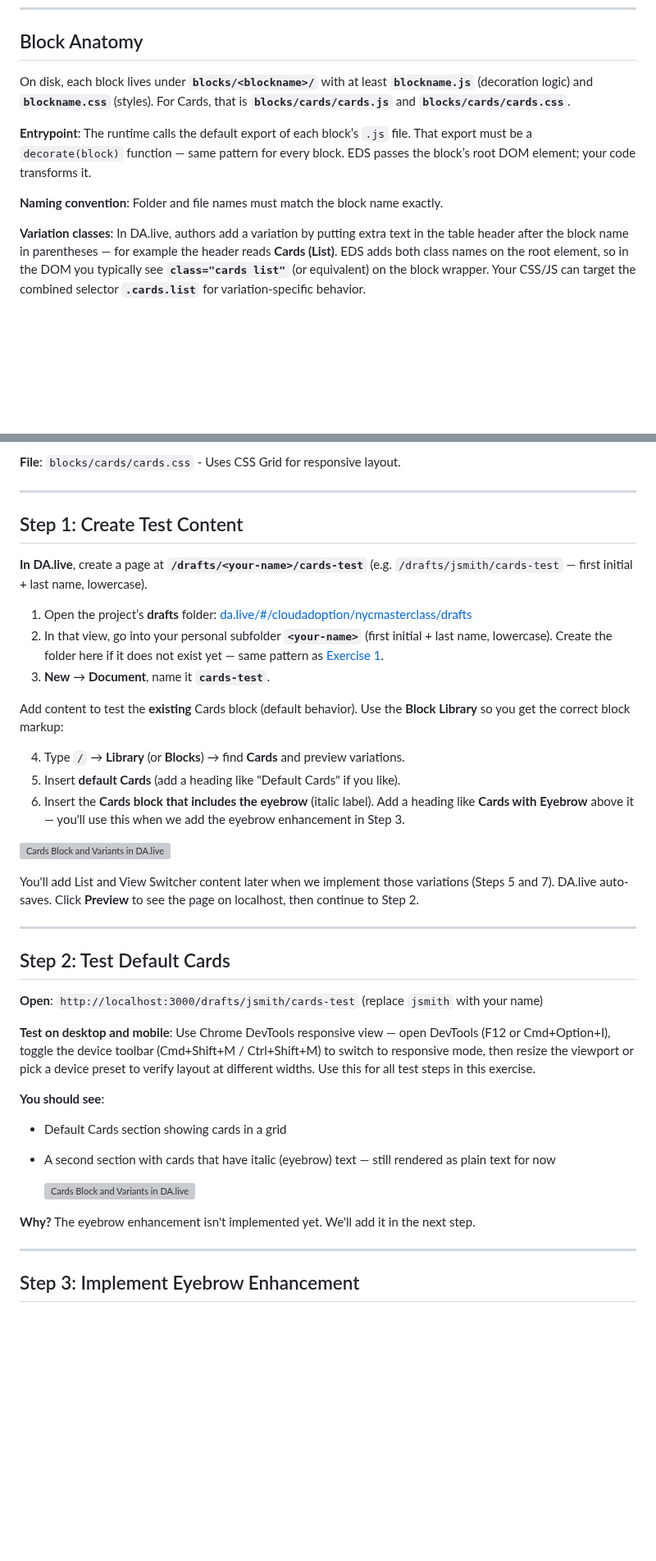
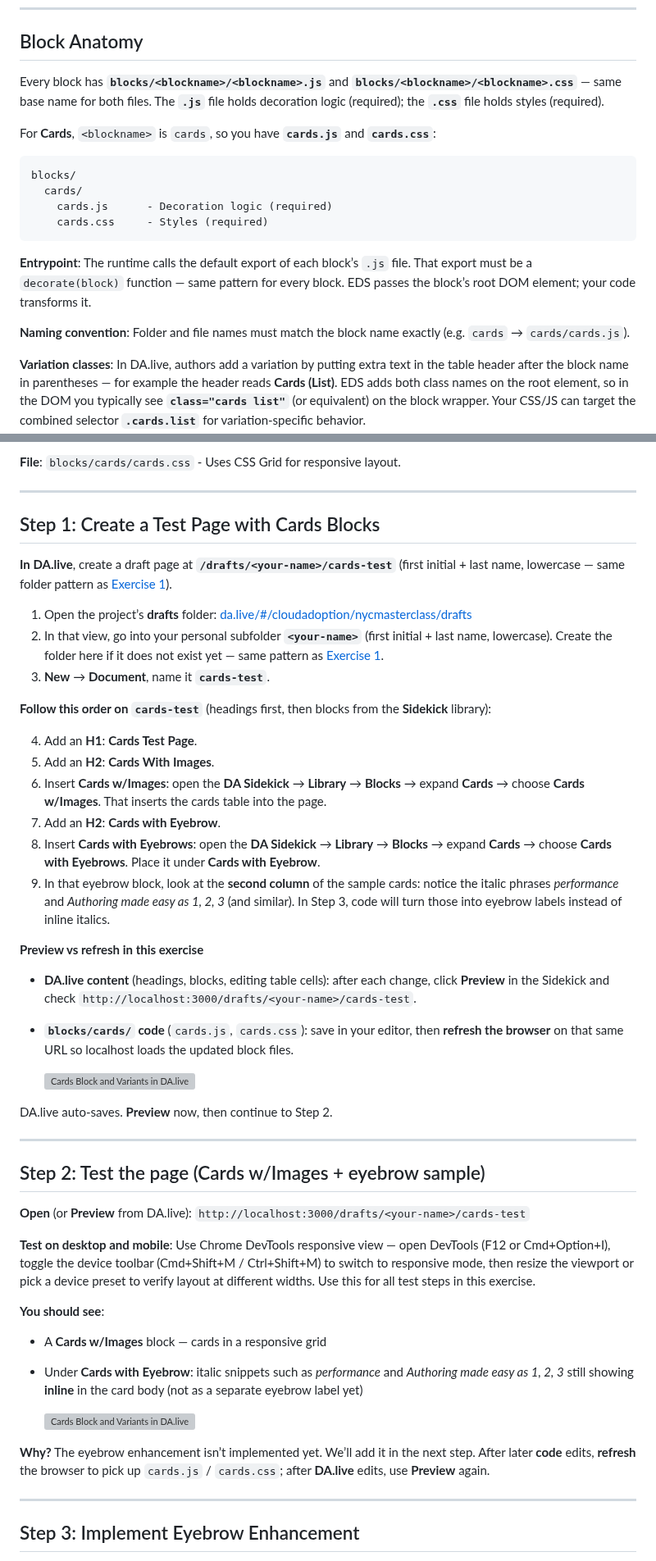
Before and after one commit to cloudadoption/nycmasterclass, a Markdown page: labs/exercise2/instructions.md, 2 parts joined by grey strips. Shown at 82% size. Rendered like a GitHub page; folded sections open; blank space fills up the shorter version; grey boxes are pictures that could not be loaded.

Commit message:
chore : exercise docs2 clean up

````diff
--- a/labs/exercise2/instructions.md
+++ b/labs/exercise2/instructions.md
@@ -135,11 +135,20 @@ Project CSS targets classes on that decorated structure (scoped under `.cards`,
 
 ## Block Anatomy
 
-On disk, each block lives under **`blocks/<blockname>/`** with at least **`blockname.js`** (decoration logic) and **`blockname.css`** (styles). For Cards, that is **`blocks/cards/cards.js`** and **`blocks/cards/cards.css`**.
+Every block has **`blocks/<blockname>/<blockname>.js`** and **`blocks/<blockname>/<blockname>.css`** — same base name for both files. The **`.js`** file holds decoration logic (required); the **`.css`** file holds styles (required).
+
+For **Cards**, `<blockname>` is `cards`, so you have **`cards.js`** and **`cards.css`**:
+
+```
+blocks/
+  cards/
+    cards.js      - Decoration logic (required)
+    cards.css     - Styles (required)
+```
 
 **Entrypoint**: The runtime calls the default export of each block’s `.js` file. That export must be a `decorate(block)` function — same pattern for every block. EDS passes the block’s root DOM element; your code transforms it.
 
-**Naming convention**: Folder and file names must match the block name exactly.
+**Naming convention**: Folder and file names must match the block name exactly (e.g. `cards` → `cards/cards.js`).
 
 **Variation classes**: In DA.live, authors add a variation by putting extra text in the table header after the block name in parentheses — for example the header reads **Cards (List)**. EDS adds both class names on the root element, so in the DOM you typically see **`class="cards list"`** (or equivalent) on the block wrapper. Your CSS/JS can target the combined selector **`.cards.list`** for variation-specific behavior.
 
@@ -193,39 +202,47 @@ export default function decorate(block) {
 
 ---
 
-## Step 1: Create Test Content
+## Step 1: Create a Test Page with Cards Blocks
 
-**In DA.live**, create a page at **`/drafts/<your-name>/cards-test`** (e.g. `/drafts/jsmith/cards-test` — first initial + last name, lowercase).
+**In DA.live**, create a draft page at **`/drafts/<your-name>/cards-test`** (first initial + last name, lowercase — same folder pattern as [Exercise 1](../exercise1/instructions.md)).
 
 1. Open the project’s **drafts** folder: [da.live/#/cloudadoption/nycmasterclass/drafts](https://da.live/#/cloudadoption/nycmasterclass/drafts)
 2. In that view, go into your personal subfolder **`<your-name>`** (first initial + last name, lowercase). Create the folder here if it does not exist yet — same pattern as [Exercise 1](../exercise1/instructions.md).
 3. **New** → **Document**, name it **`cards-test`**.
 
-Add content to test the **existing** Cards block (default behavior). Use the **Block Library** so you get the correct block markup:
+**Follow this order on `cards-test`** (headings first, then blocks from the **Sidekick** library):
 
-4. Type `/` → **Library** (or **Blocks**) → find **Cards** and preview variations.
-5. Insert **default Cards** (add a heading like "Default Cards" if you like).
-6. Insert the **Cards block that includes the eyebrow** (italic label). Add a heading like **Cards with Eyebrow** above it — you'll use this when we add the eyebrow enhancement in Step 3.
+4. Add an **H1**: **Cards Test Page**.
+5. Add an **H2**: **Cards With Images**.
+6. Insert **Cards w/Images**: open the **DA Sidekick** → **Library** → **Blocks** → expand **Cards** → choose **Cards w/Images**. That inserts the cards table into the page.
+7. Add an **H2**: **Cards with Eyebrow**.
+8. Insert **Cards with Eyebrows**: open the **DA Sidekick** → **Library** → **Blocks** → expand **Cards** → choose **Cards with Eyebrows**. Place it under **Cards with Eyebrow**.
+9. In that eyebrow block, look at the **second column** of the sample cards: notice the italic phrases *performance* and *Authoring made easy as 1, 2, 3* (and similar). In Step 3, code will turn those into eyebrow labels instead of inline italics.
+
+**Preview vs refresh in this exercise**
+
+- **DA.live content** (headings, blocks, editing table cells): after each change, click **Preview** in the Sidekick and check `http://localhost:3000/drafts/<your-name>/cards-test`.
+- **`blocks/cards/` code** (`cards.js`, `cards.css`): save in your editor, then **refresh the browser** on that same URL so localhost loads the updated block files.
 
   ![Cards Block and Variants in DA.live](images/cards-block-1.gif)
 
-You'll add List and View Switcher content later when we implement those variations (Steps 5 and 7). DA.live auto-saves. Click **Preview** to see the page on localhost, then continue to Step 2.
+DA.live auto-saves. **Preview** now, then continue to Step 2.
 
 ---
 
-## Step 2: Test Default Cards
+## Step 2: Test the page (Cards w/Images + eyebrow sample)
 
-**Open**: `http://localhost:3000/drafts/jsmith/cards-test` (replace `jsmith` with your name)
+**Open** (or **Preview** from DA.live): `http://localhost:3000/drafts/<your-name>/cards-test`
 
 **Test on desktop and mobile**: Use Chrome DevTools responsive view — open DevTools (F12 or Cmd+Option+I), toggle the device toolbar (Cmd+Shift+M / Ctrl+Shift+M) to switch to responsive mode, then resize the viewport or pick a device preset to verify layout at different widths. Use this for all test steps in this exercise.
 
 **You should see**:
-- Default Cards section showing cards in a grid
-- A second section with cards that have italic (eyebrow) text — still rendered as plain text for now
+- A **Cards w/Images** block — cards in a responsive grid
+- Under **Cards with Eyebrow**: italic snippets such as *performance* and *Authoring made easy as 1, 2, 3* still showing **inline** in the card body (not as a separate eyebrow label yet)
 
   ![Cards Block and Variants in DA.live](images/cards-block-2.gif)
 
-**Why?** The eyebrow enhancement isn't implemented yet. We'll add it in the next step.
+**Why?** The eyebrow enhancement isn’t implemented yet. We’ll add it in the next step. After later **code** edits, **refresh** the browser to pick up `cards.js` / `cards.css`; after **DA.live** edits, use **Preview** again.
 
 ---
 
````
Also changed, not shown: other parts of labs/exercise2/instructions.md (+29 -24 lines), labs/SETUP.md (+1 -1 lines).
